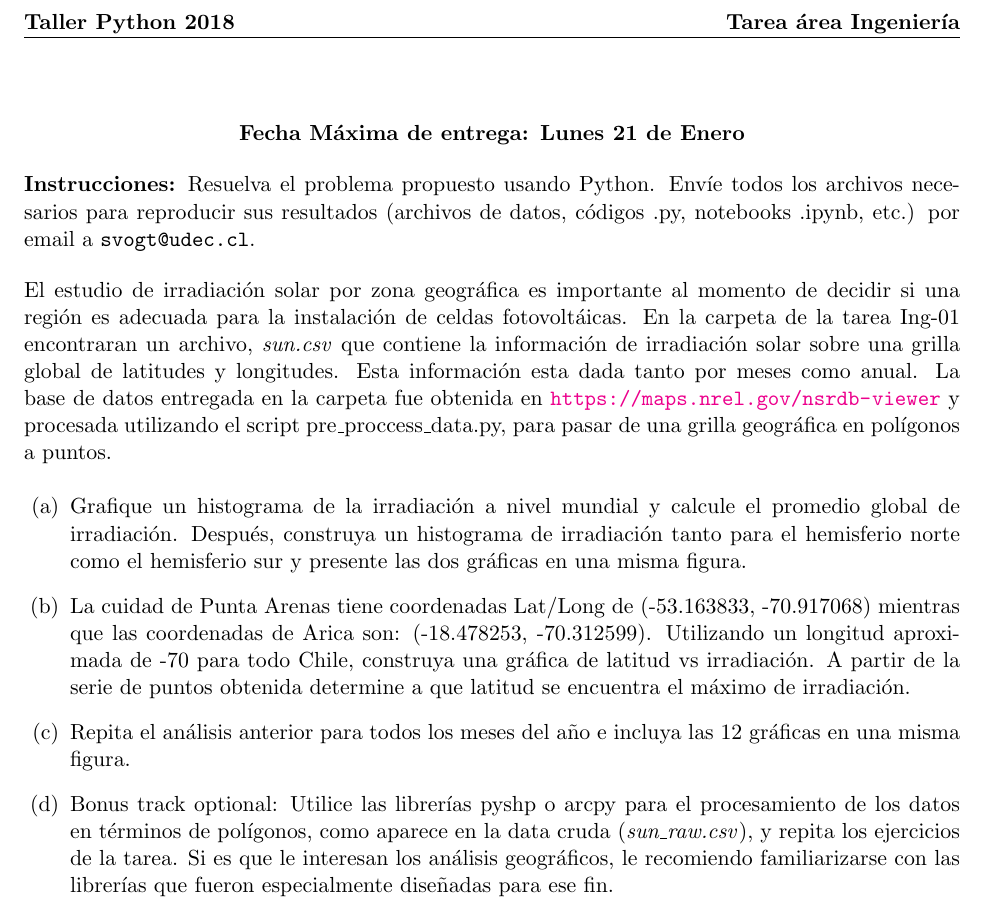
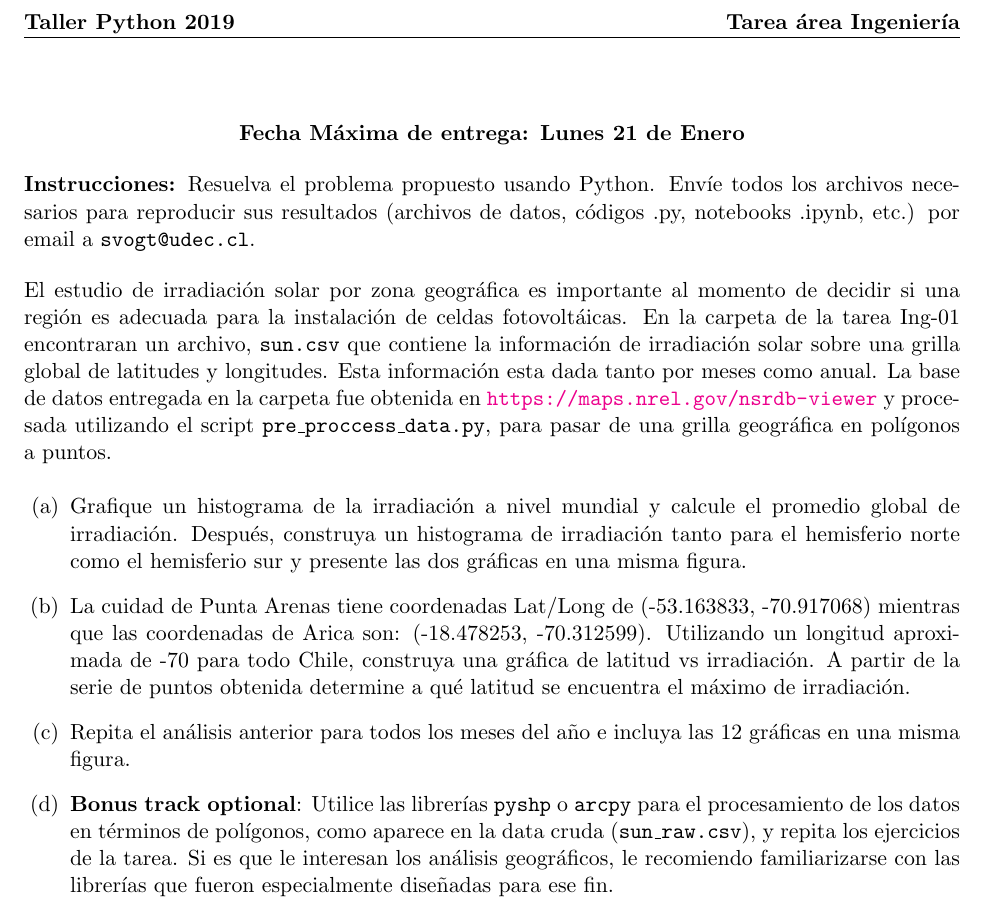
Before and after one commit to PythonUdeC/CPC19, a LaTeX problem sheet (tareas/Ing-01.tex): part of the page, cut so that both start at the same text. Compiled offline with pdfLaTeX.

```diff
--- a/tareas/Ing-01.tex
+++ b/tareas/Ing-01.tex
@@ -17,7 +17,7 @@
 %\firstpagefooter{}{Pagina \thepage\ de \pages}{}
 \runningheadrule
 %\runningfootrule
-\lhead{\bf\normalsize Taller Python 2018}
+\lhead{\bf\normalsize Taller Python 2019}
 \rhead{\bf\normalsize Tarea \'area Ingeniería}
 \cfoot{ }
 \lfoot{\tiny GR}
@@ -37,20 +37,18 @@
 \bigskip
 
 \noindent El estudio de irradiación solar por zona geográfica es importante al momento de decidir si una región es adecuada
-para la instalación de celdas fotovoltáicas. En la carpeta de la tarea Ing-01 encontraran un archivo, \textit{sun.csv} que contiene la información de
+para la instalación de celdas fotovoltáicas. En la carpeta de la tarea Ing-01 encontraran un archivo, \texttt{sun.csv} que contiene la información de
 irradiación solar sobre una grilla global de latitudes y longitudes. Esta información esta dada tanto por meses como anual. La base de datos
-entregada en la carpeta fue obtenida en \url{https://maps.nrel.gov/nsrdb-viewer} y procesada utilizando el script pre$\_$proccess$\_$data.py,
+entregada en la carpeta fue obtenida en \url{https://maps.nrel.gov/nsrdb-viewer} y procesada utilizando el script \texttt{pre$\_$proccess$\_$data.py},
 para pasar de una grilla geográfica en polígonos a puntos.\\
 \begin{parts}
     \part \noindent Grafique un histograma de la irradiación a nivel mundial y calcule el promedio global de irradiación. Despu\'es, construya
     un histograma de irradiación tanto para el hemisferio norte como el hemisferio sur y presente las dos gráficas en una misma figura.
     \part \noindent La cuidad de Punta Arenas tiene coordenadas Lat/Long de (-53.163833, -70.917068) mientras que las coordenadas de Arica son:
     (-18.478253, -70.312599). Utilizando un longitud aproximada de -70  para todo Chile, construya una gráfica de latitud vs irradiación.
-    A partir de la serie de puntos obtenida determine a que latitud se encuentra el máximo de irradiación.
+    A partir de la serie de puntos obtenida determine a qué latitud se encuentra el máximo de irradiación.
     \part \noindent Repita el análisis anterior para todos los meses del año e incluya las 12 gráficas en una misma figura.
-    \part \noindent Bonus track optional:  Utilice las librerías pyshp o arcpy para el procesamiento de los datos en términos de polígonos,
-    como aparece en la data cruda (\textit{sun$\_$raw.csv}), y repita los ejercicios de la tarea. Si es que le interesan los
-    análisis geográficos, le recomiendo familiarizarse con las librerías que fueron especialmente diseñadas para ese fin.
+    \part \noindent \textbf{Bonus track optional}:  Utilice las librerías \texttt{pyshp} o \texttt{arcpy} para el procesamiento de los datos en términos de polígonos, como aparece en la data cruda (\texttt{sun$\_$raw.csv}), y repita los ejercicios de la tarea. Si es que le interesan los análisis geográficos, le recomiendo familiarizarse con las librerías que fueron especialmente diseñadas para ese fin.
 \end{parts}
 
 
```
Also changed, not shown: tareas/Ing-01.pdf.
